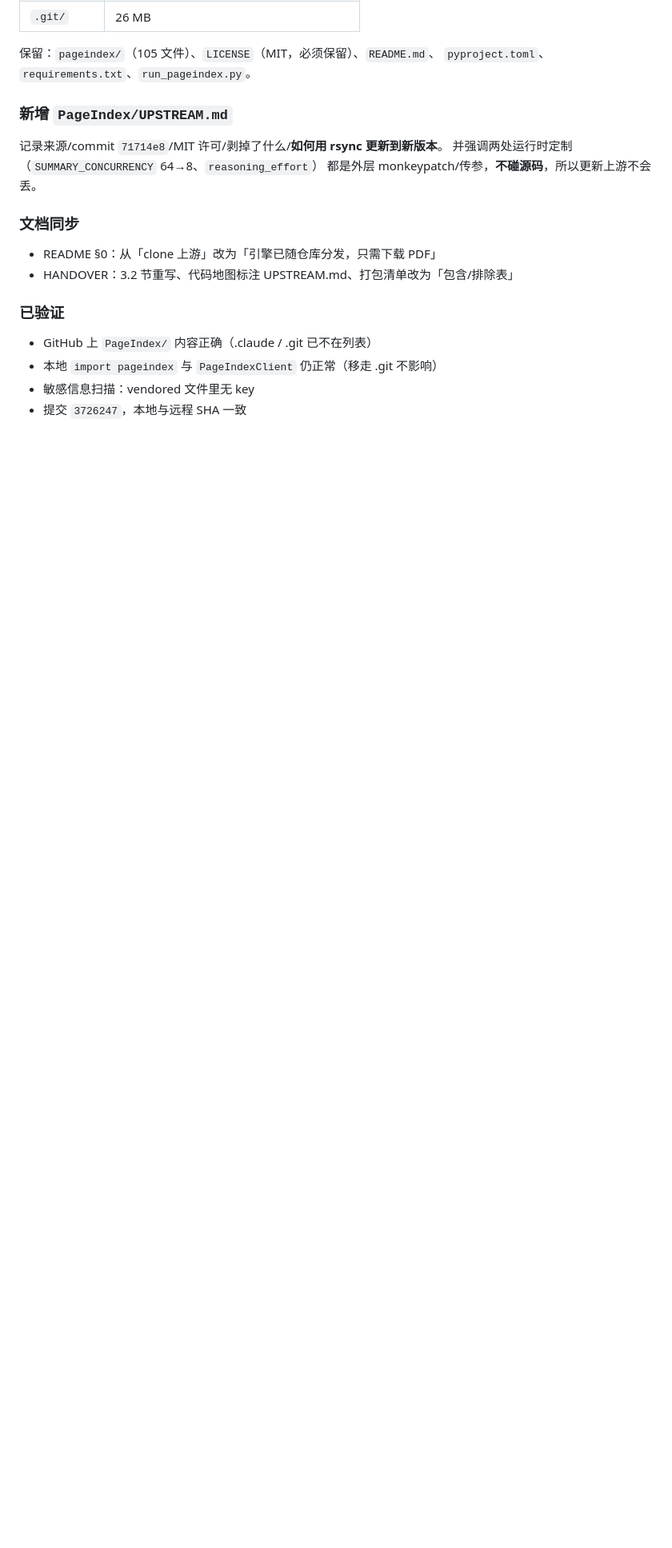
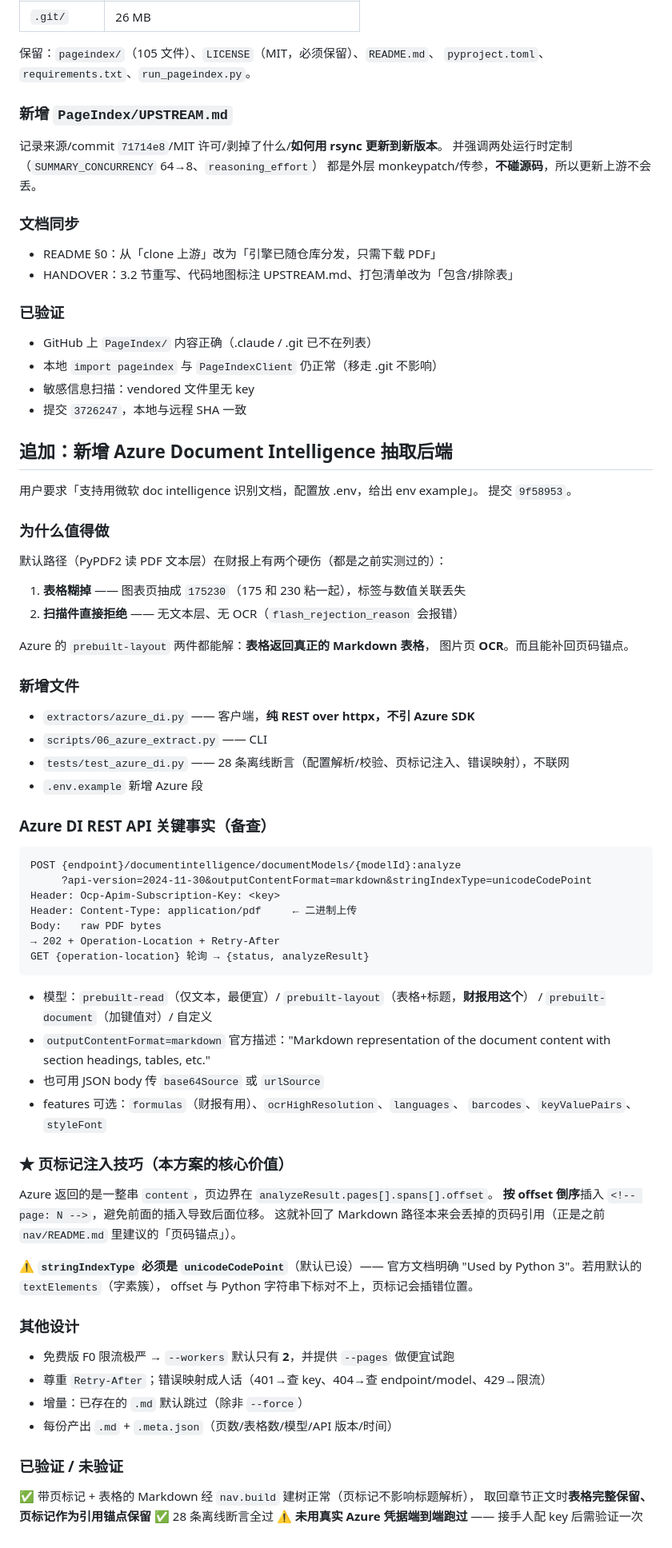
Before and after one commit to VoldemortGin/SuperIndex, a Markdown page: .workbuddy-ai/memory/2026-09-20.md, the part around the change. Shown at 80% size. Drawn GitHub-style; blank space fills up the shorter version.

Commit message:
chore: 记录 Azure DI 抽取器的实现要点与 API 事实

````diff
--- a/.workbuddy-ai/memory/2026-09-20.md
+++ b/.workbuddy-ai/memory/2026-09-20.md
@@ -864,3 +864,62 @@ mode `160000` 的 **gitlink**（表现为 submodule），暂存文件数为 0，
 - 本地 `import pageindex` 与 `PageIndexClient` 仍正常（移走 .git 不影响）
 - 敏感信息扫描：vendored 文件里无 key
 - 提交 `3726247`，本地与远程 SHA 一致
+
+## 追加：新增 Azure Document Intelligence 抽取后端
+
+用户要求「支持用微软 doc intelligence 识别文档，配置放 .env，给出 env example」。
+提交 `9f58953`。
+
+### 为什么值得做
+默认路径（PyPDF2 读 PDF 文本层）在财报上有两个硬伤（都是之前实测过的）：
+1. **表格糊掉** —— 图表页抽成 `175230`（175 和 230 粘一起），标签与数值关联丢失
+2. **扫描件直接拒绝** —— 无文本层、无 OCR（`flash_rejection_reason` 会报错）
+
+Azure 的 `prebuilt-layout` 两件都能解：**表格返回真正的 Markdown 表格**，
+图片页 **OCR**。而且能补回页码锚点。
+
+### 新增文件
+- `extractors/azure_di.py` —— 客户端，**纯 REST over httpx，不引 Azure SDK**
+- `scripts/06_azure_extract.py` —— CLI
+- `tests/test_azure_di.py` —— 28 条离线断言（配置解析/校验、页标记注入、错误映射），不联网
+- `.env.example` 新增 Azure 段
+
+### Azure DI REST API 关键事实（备查）
+```
+POST {endpoint}/documentintelligence/documentModels/{modelId}:analyze
+     ?api-version=2024-11-30&outputContentFormat=markdown&stringIndexType=unicodeCodePoint
+Header: Ocp-Apim-Subscription-Key: <key>
+Header: Content-Type: application/pdf     ← 二进制上传
+Body:   raw PDF bytes
+→ 202 + Operation-Location + Retry-After
+GET {operation-location} 轮询 → {status, analyzeResult}
+```
+- 模型：`prebuilt-read`（仅文本，最便宜）/ `prebuilt-layout`（表格+标题，**财报用这个**）
+  / `prebuilt-document`（加键值对）/ 自定义
+- `outputContentFormat=markdown` 官方描述："Markdown representation of the document
+  content with section headings, tables, etc."
+- 也可用 JSON body 传 `base64Source` 或 `urlSource`
+- features 可选：`formulas`（财报有用）、`ocrHighResolution`、`languages`、
+  `barcodes`、`keyValuePairs`、`styleFont`
+
+### ★ 页标记注入技巧（本方案的核心价值）
+Azure 返回的是一整串 `content`，页边界在 `analyzeResult.pages[].spans[].offset`。
+**按 offset 倒序**插入 `<!-- page: N -->`，避免前面的插入导致后面位移。
+这就补回了 Markdown 路径本来会丢掉的页码引用（正是之前 `nav/README.md`
+里建议的「页码锚点」）。
+
+⚠️ **`stringIndexType` 必须是 `unicodeCodePoint`**（默认已设）——
+官方文档明确 "Used by Python 3"。若用默认的 `textElements`（字素簇），
+offset 与 Python 字符串下标对不上，页标记会插错位置。
+
+### 其他设计
+- 免费版 F0 限流极严 → `--workers` 默认只有 **2**，并提供 `--pages` 做便宜试跑
+- 尊重 `Retry-After`；错误映射成人话（401→查 key、404→查 endpoint/model、429→限流）
+- 增量：已存在的 `.md` 默认跳过（除非 `--force`）
+- 每份产出 `.md` + `.meta.json`（页数/表格数/模型/API 版本/时间）
+
+### 已验证 / 未验证
+✅ 带页标记 + 表格的 Markdown 经 `nav.build` 建树正常（页标记不影响标题解析），
+取回章节正文时**表格完整保留、页标记作为引用锚点保留**
+✅ 28 条离线断言全过
+⚠️ **未用真实 Azure 凭据端到端跑过** —— 接手人配 key 后需验证一次
````
